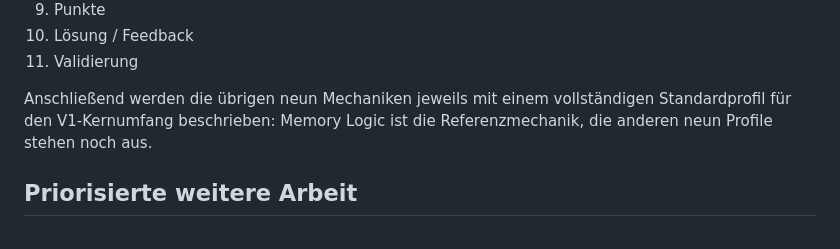
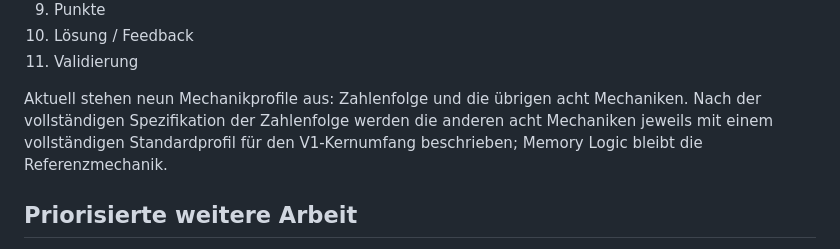
Before and after one commit to clavicarius/mind-5, a Markdown page: docs/ROADMAP.md, the part around the change. GitHub-like rendering.

```diff
--- a/docs/ROADMAP.md
+++ b/docs/ROADMAP.md
@@ -25,7 +25,7 @@
 10. Lösung / Feedback
 11. Validierung
 
-Anschließend werden die übrigen neun Mechaniken jeweils mit einem vollständigen Standardprofil für den V1-Kernumfang beschrieben: Memory Logic ist die Referenzmechanik, die anderen neun Profile stehen noch aus.
+Aktuell stehen neun Mechanikprofile aus: Zahlenfolge und die übrigen acht Mechaniken. Nach der vollständigen Spezifikation der Zahlenfolge werden die anderen acht Mechaniken jeweils mit einem vollständigen Standardprofil für den V1-Kernumfang beschrieben; Memory Logic bleibt die Referenzmechanik.
 
 ## Priorisierte weitere Arbeit
 
```
Also changed, not shown: docs/PROJECT_OVERVIEW.md (+1 -1 lines).
